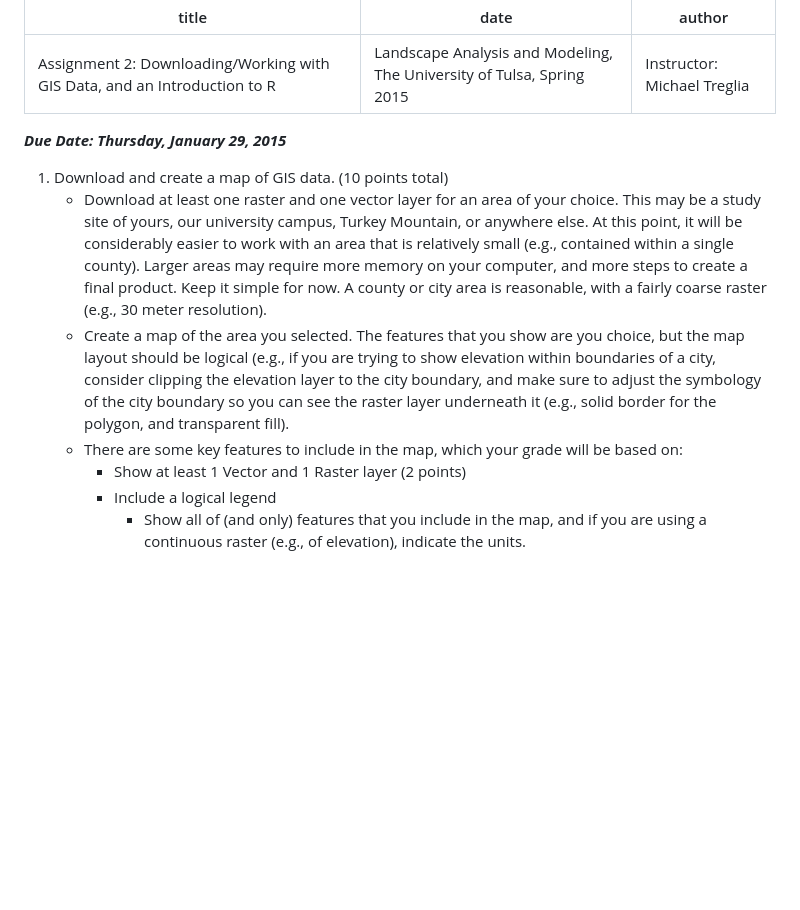
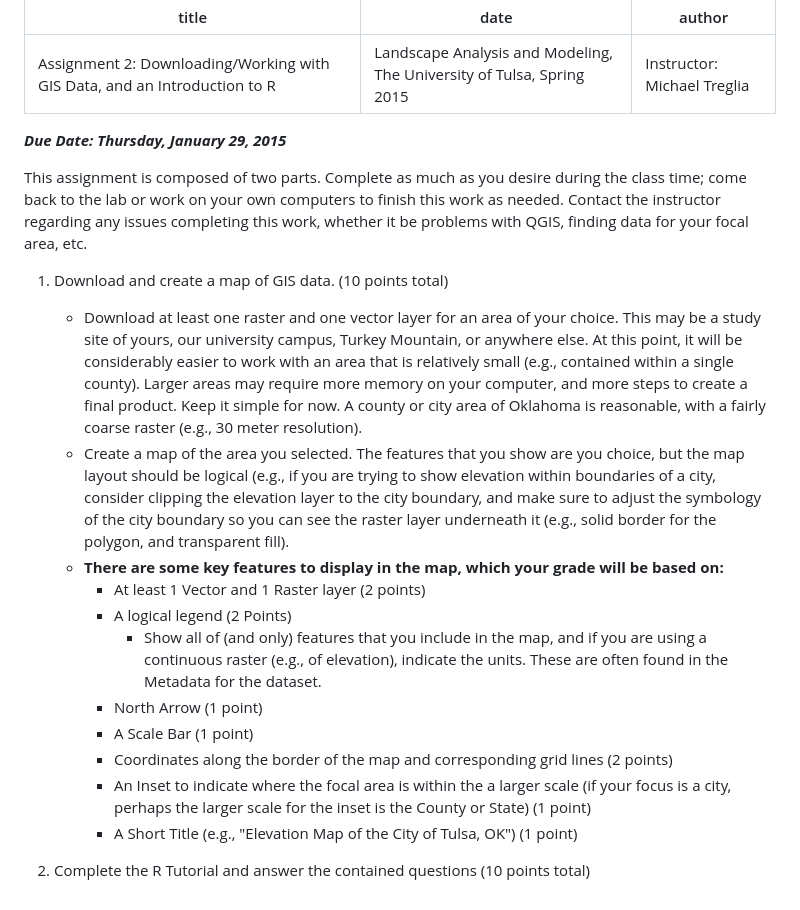
Before and after one commit to mltConsEcol/TU_LandscapeAnalysis_Documents, a Markdown page: Assignments/Assignment2.md, the part around the change. Rendered like a GitHub page; blank space fills up the shorter version.

```diff
--- a/Assignments/Assignment2.md
+++ b/Assignments/Assignment2.md
@@ -6,10 +6,19 @@ author: "Instructor: Michael Treglia"
 
 ***Due Date: Thursday, January 29, 2015***
 
+This assignment is composed of two parts. Complete as much as you desire during the class time; come back to the lab or work on your own computers to finish this work as needed. Contact the instructor regarding any issues completing this work, whether it be problems with QGIS, finding data for your focal area, etc.
+
 1.	Download and create a map of GIS data. (10 points total)
-	*	Download at least one raster and one vector layer for an area of your choice. This may be a study site of yours, our university campus, Turkey Mountain, or anywhere else. At this point, it will be considerably easier to work with an area that is relatively small (e.g., contained within a single county). Larger areas may require more memory on your computer, and more steps to create a final product. Keep it simple for now. A county or city area is reasonable, with a fairly coarse raster (e.g., 30 meter resolution).
-	* 	Create a map of the area you selected. The features that you show are you choice, but the map layout should be logical (e.g., if you are trying to show elevation within boundaries of a city, consider clipping the elevation layer to the city boundary, and make sure to adjust the symbology of the city boundary so you can see the raster layer underneath it (e.g., solid border for the polygon, and transparent fill).
-	* 	There are some key features to include in the map, which your grade will be based on:
-		* 	Show at least 1 Vector and 1 Raster layer (2 points)
-		*	Include a logical legend
-			*	Show all of (and only) features that you include in the map, and if you are using a continuous raster (e.g., of elevation), indicate the units.
+	* Download at least one raster and one vector layer for an area of your choice. This may be a study site of yours, our university campus, Turkey Mountain, or anywhere else. At this point, it will be considerably easier to work with an area that is relatively small (e.g., contained within a single county). Larger areas may require more memory on your computer, and more steps to create a final product. Keep it simple for now. A county or city area of Oklahoma is reasonable, with a fairly coarse raster (e.g., 30 meter resolution).
+	* Create a map of the area you selected. The features that you show are you choice, but the map layout should be logical (e.g., if you are trying to show elevation within boundaries of a city, consider clipping the elevation layer to the city boundary, and make sure to adjust the symbology of the city boundary so you can see the raster layer underneath it (e.g., solid border for the polygon, and transparent fill).
+	* **There are some key features to display in the map, which your grade will be based on:**
+		* At least 1 Vector and 1 Raster layer (2 points)
+		* A logical legend (2 Points)
+			* Show all of (and only) features that you include in the map, and if you are using a continuous raster (e.g., of elevation), indicate the units. These are often found in the Metadata for the dataset.
+		* North Arrow (1 point)
+		* A Scale Bar (1 point)
+		* Coordinates along the border of the map and corresponding grid lines (2 points)
+		* An Inset to indicate where the focal area is within the a larger scale (if your focus is a city, perhaps the larger scale for the inset is the County or State) (1 point)
+		* A Short Title (e.g., "Elevation Map of the City of Tulsa, OK") (1 point)
+
+2. Complete the R Tutorial and answer the contained questions (10 points total)
```
Also changed, not shown: Assignments/Images/OK_Counties.PNG (added), Assignments/Images/OK_TulsaCounty.PNG (added), Assignments/Images/QGIS_PropertiesGeneral.PNG (added), Assignments/Images/QGIS_QueryBuilder.PNG (added), 2 other files.
